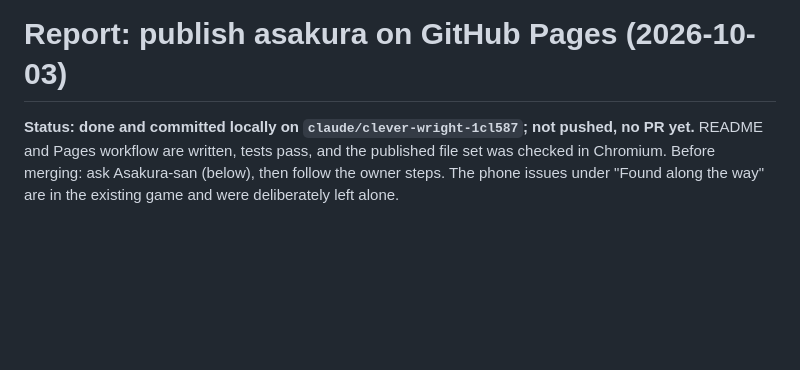
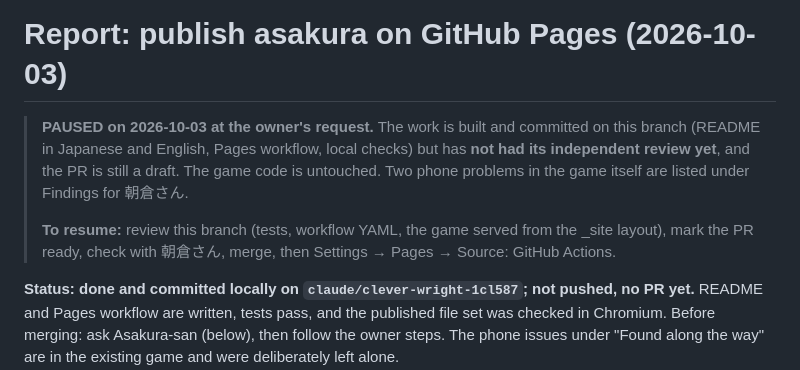
Before and after one commit to KakkoiSchool/asakura, a Markdown page: docs/REPORT-2026-10-03.md, the part around the change. Drawn GitHub-style; blank space fills up the shorter version.

Commit message:
Report: paused, built but not yet reviewed
Co-Authored-By: Claude Opus 5.5 <noreply@anthropic.com>
Claude-Session: https://claude.ai/code/session_019vujaUxxKAwPXusJr2RUXP

```diff
--- a/docs/REPORT-2026-10-03.md
+++ b/docs/REPORT-2026-10-03.md
@@ -1,4 +1,8 @@
 # Report: publish asakura on GitHub Pages (2026-10-03)
+
+> **PAUSED on 2026-10-03 at the owner's request.** The work is built and committed on this branch (README in Japanese and English, Pages workflow, local checks) but has **not had its independent review yet**, and the PR is still a draft. The game code is untouched. Two phone problems in the game itself are listed under Findings for 朝倉さん.
+>
+> **To resume:** review this branch (tests, workflow YAML, the game served from the _site layout), mark the PR ready, check with 朝倉さん, merge, then Settings → Pages → Source: GitHub Actions.
 
 **Status: done and committed locally on `claude/clever-wright-1cl587`; not
 pushed, no PR yet.** README and Pages workflow are written, tests pass, and the
```
